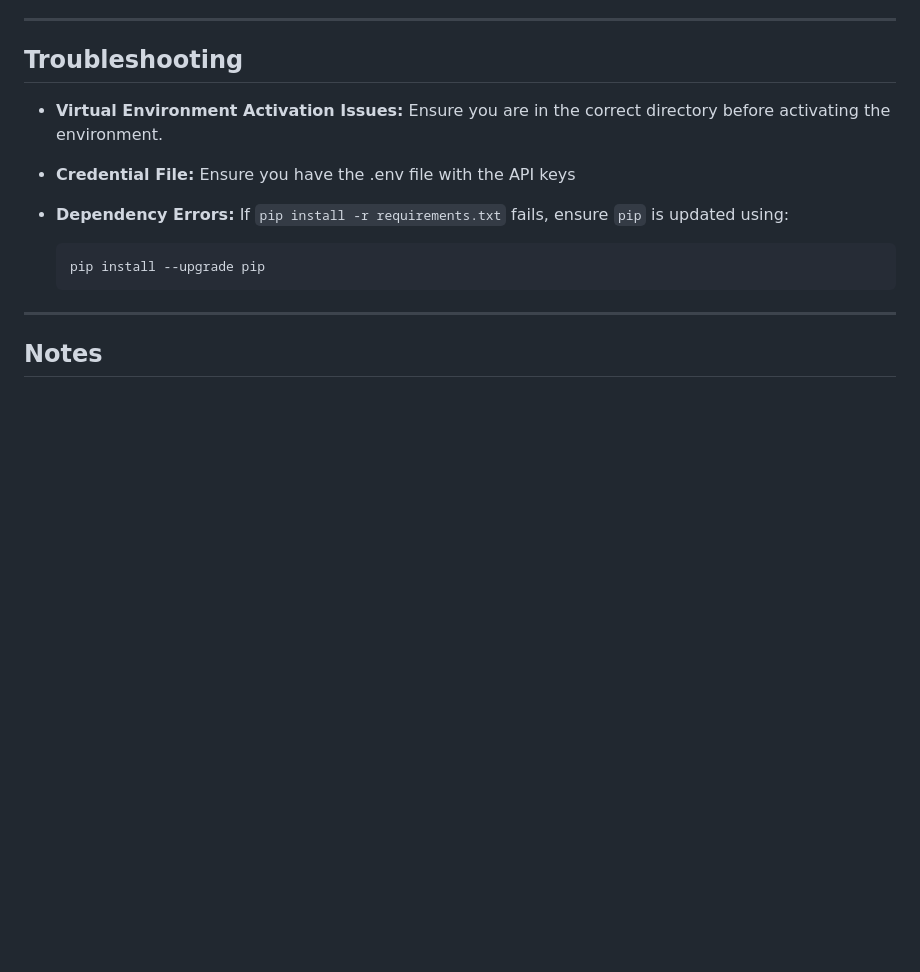
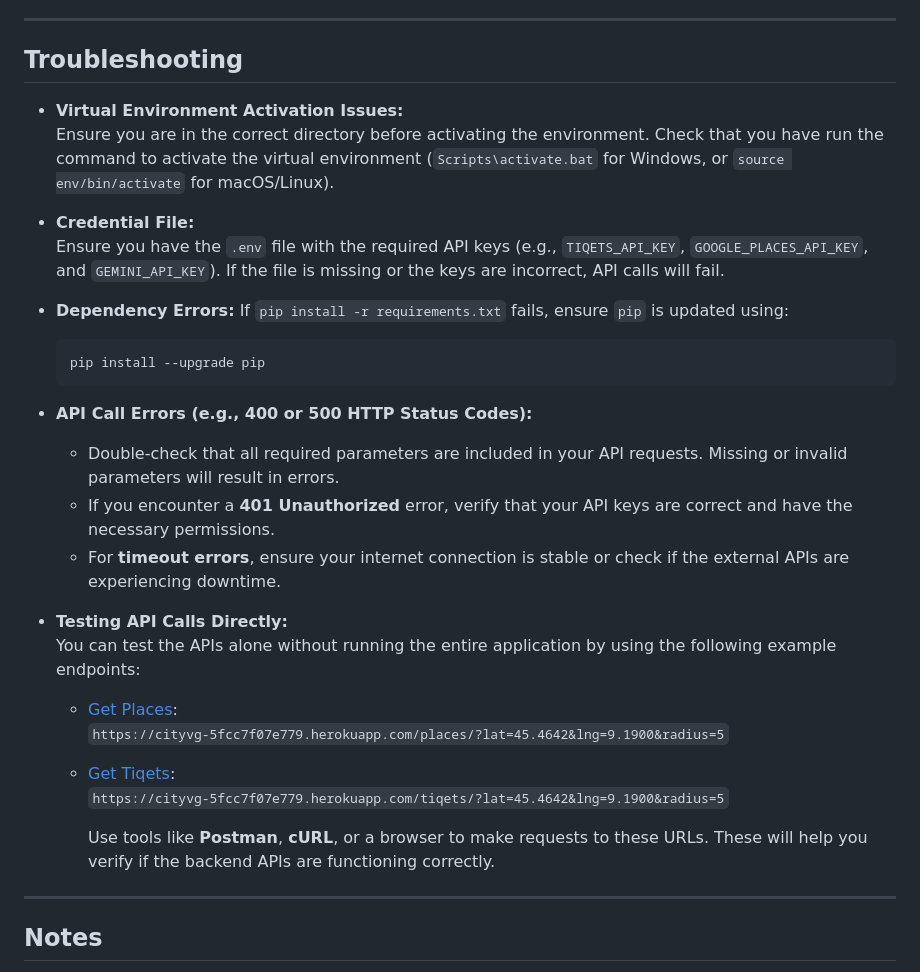
Before and after one commit to JosefinaFerrari/CityVG, a Markdown page: README.md, the part around the change. Rendered like a GitHub page; blank space fills up the shorter version.

````diff
--- a/README.md
+++ b/README.md
@@ -154,13 +154,28 @@ Make sure to have the credentials in the .env file:
 ---
 ## Troubleshooting
 
-- **Virtual Environment Activation Issues:** Ensure you are in the correct directory before activating the environment.
-- **Credential File:** Ensure you have the .env file with the API keys
+- **Virtual Environment Activation Issues:**
+  Ensure you are in the correct directory before activating the environment. Check that you have run the command to activate the virtual environment (`Scripts\activate.bat` for Windows, or `source env/bin/activate` for macOS/Linux).
+- **Credential File:**
+  Ensure you have the `.env` file with the required API keys (e.g., `TIQETS_API_KEY`, `GOOGLE_PLACES_API_KEY`, and `GEMINI_API_KEY`). If the file is missing or the keys are incorrect, API calls will fail.
 - **Dependency Errors:** If `pip install -r requirements.txt` fails, ensure `pip` is updated using:
 
    ```bash
    pip install --upgrade pip
    ```
+- **API Call Errors (e.g., 400 or 500 HTTP Status Codes):**
+  - Double-check that all required parameters are included in your API requests. Missing or invalid parameters will result in errors.
+  - If you encounter a **401 Unauthorized** error, verify that your API keys are correct and have the necessary permissions.
+  - For **timeout errors**, ensure your internet connection is stable or check if the external APIs are experiencing downtime.
+
+- **Testing API Calls Directly:**
+  You can test the APIs alone without running the entire application by using the following example endpoints:
+  - [Get Places](https://cityvg-5fcc7f07e779.herokuapp.com/places/?lat=45.4642&lng=9.1900&radius=5):
+    `https://cityvg-5fcc7f07e779.herokuapp.com/places/?lat=45.4642&lng=9.1900&radius=5`
+  - [Get Tiqets](https://cityvg-5fcc7f07e779.herokuapp.com/tiqets/?lat=45.4642&lng=9.1900&radius=5):
+    `https://cityvg-5fcc7f07e779.herokuapp.com/tiqets/?lat=45.4642&lng=9.1900&radius=5`
+
+    Use tools like **Postman**, **cURL**, or a browser to make requests to these URLs. These will help you verify if the backend APIs are functioning correctly.
 
 ---
 
````
